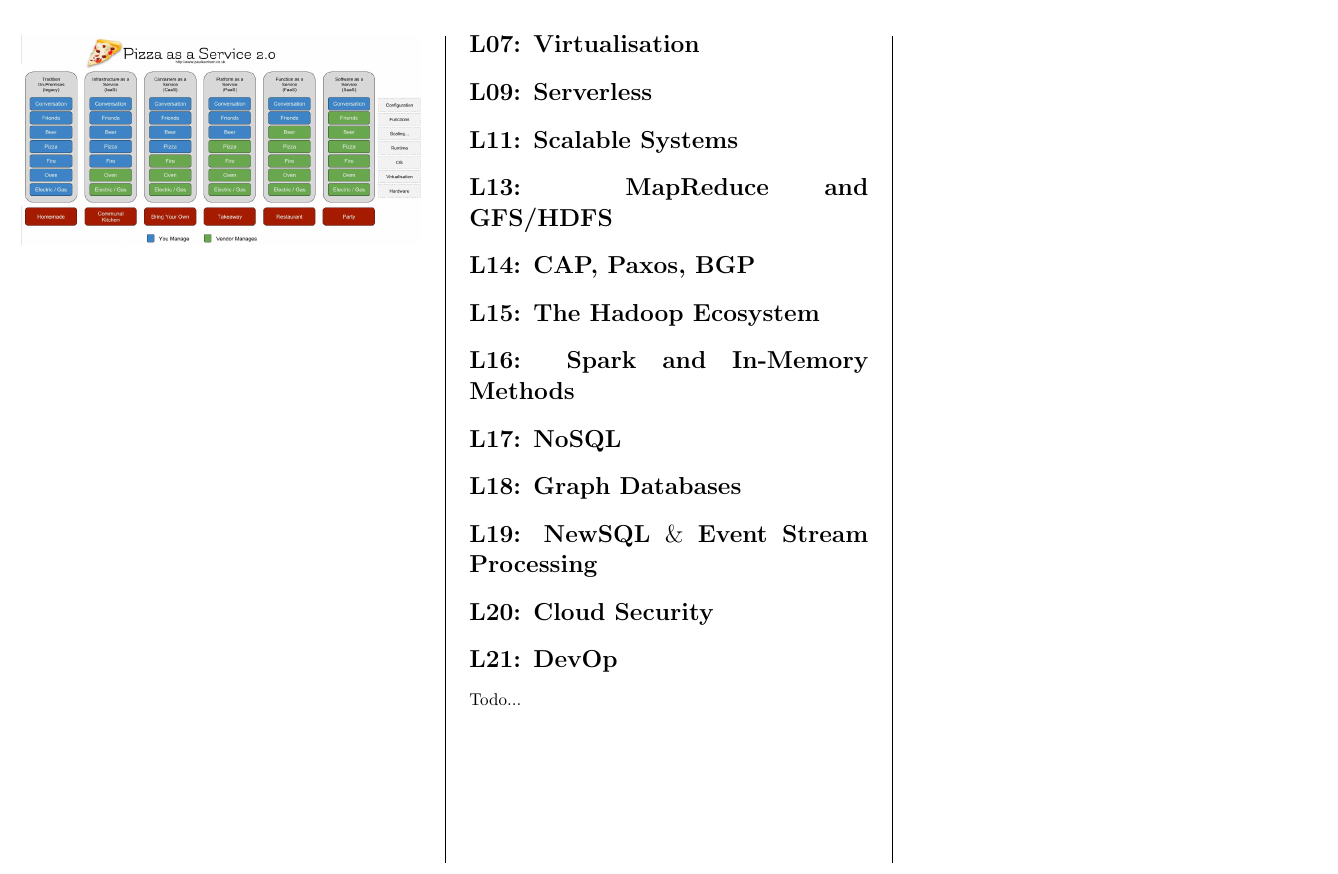
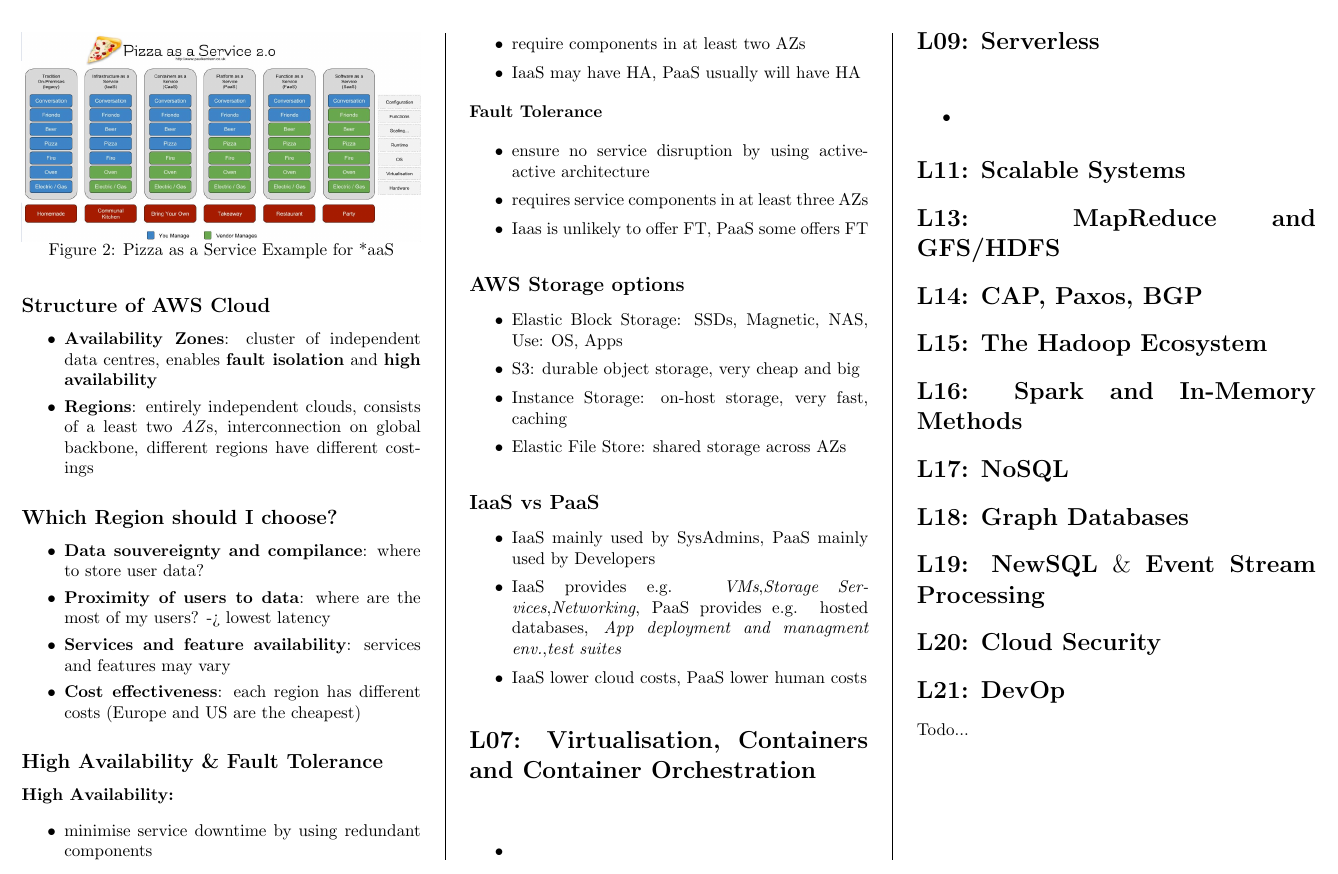
Before and after one commit to bauerflorian13/CloudComputingSummary, a LaTeX document (summary_cloudcomputing.tex): part of page 4 of 4, cut at the place of the change. Compiled offline with pdfLaTeX.

Commit message:
Add lecture to XaaS and Amazon services

```diff
--- a/summary_cloudcomputing.tex
+++ b/summary_cloudcomputing.tex
@@ -188,12 +189,68 @@ Definiton see \cref{subsec:everythingasaservice}
 
 \begin{figure}[H]
     \includegraphics[width=\linewidth]{pizzaserviceexample.png}
+    \caption{Pizza as a Service Example for *aaS}
     \label{fig:pizzaservice}
 \end{figure}
 
-\section*{L07: Virtualisation}
+\subsection*{Structure of AWS Cloud}
+\begin{itemize}
+    \item \textbf{Availability Zones}: cluster of independent data centres, enables \textbf{fault isolation} and \textbf{high availability}
+    \item \textbf{Regions}: entirely independent clouds, consists of a least two \textit{AZ}s, interconnection on global backbone,
+    different regions have different costings
+\end{itemize}
+
+\subsection*{Which Region should I choose?}
+\begin{itemize}
+    \item \textbf{Data souvereignty and compilance}: where to store user data?
+    \item \textbf{Proximity of users to data}: where are the most of my users? -> lowest latency
+    \item \textbf{Services and feature availability}: services and features may vary
+    \item \textbf{Cost effectiveness}: each region has different costs (Europe and US are the cheapest)
+\end{itemize}
+
+\subsection*{High Availability \& Fault Tolerance}
+\textbf{High Availability:}
+\begin{itemize}
+    \item minimise service downtime by using redundant components
+    \item require components in at least two AZs
+    \item IaaS may have HA, PaaS usually will have HA
+\end{itemize}
+
+\textbf{Fault Tolerance}
+\begin{itemize}
+    \item ensure no service disruption by using active-active architecture
+    \item requires service components in at least three AZs
+    \item Iaas is unlikely to offer FT, PaaS some offers FT
+\end{itemize}
+
+\subsection*{AWS Storage options}
+\begin{itemize}
+    \item Elastic Block Storage: SSDs, Magnetic, NAS, Use: OS, Apps
+    \item S3: durable object storage, very cheap and big
+    \item Instance Storage: on-host storage, very fast, caching
+    \item Elastic File Store: shared storage across AZs
+\end{itemize}
+
+\subsection*{IaaS vs PaaS}
+\begin{itemize}
+    \item IaaS mainly used by SysAdmins, PaaS mainly used by Developers
+    \item IaaS provides e.g. \textit{VMs},\textit{Storage Services},\textit{Networking}, PaaS provides e.g. hosted databases, \textit{App deployment and managment env.},\textit{test suites}
+    \item IaaS lower cloud costs, PaaS lower human costs
+\end{itemize}
+
+\section*{L07: Virtualisation, Containers and Container Orchestration}
+
+\subsection*{}
+\begin{itemize}
+    \item
+\end{itemize}
 
 \section*{L09: Serverless}
+
+\subsection*{}
+\begin{itemize}
+    \item
+\end{itemize}
 
 \section*{L11: Scalable Systems}
 
```
Also changed, not shown: summary_cloudcomputing.pdf, summary_cloudcomputing.tex (1 more changed lines).
